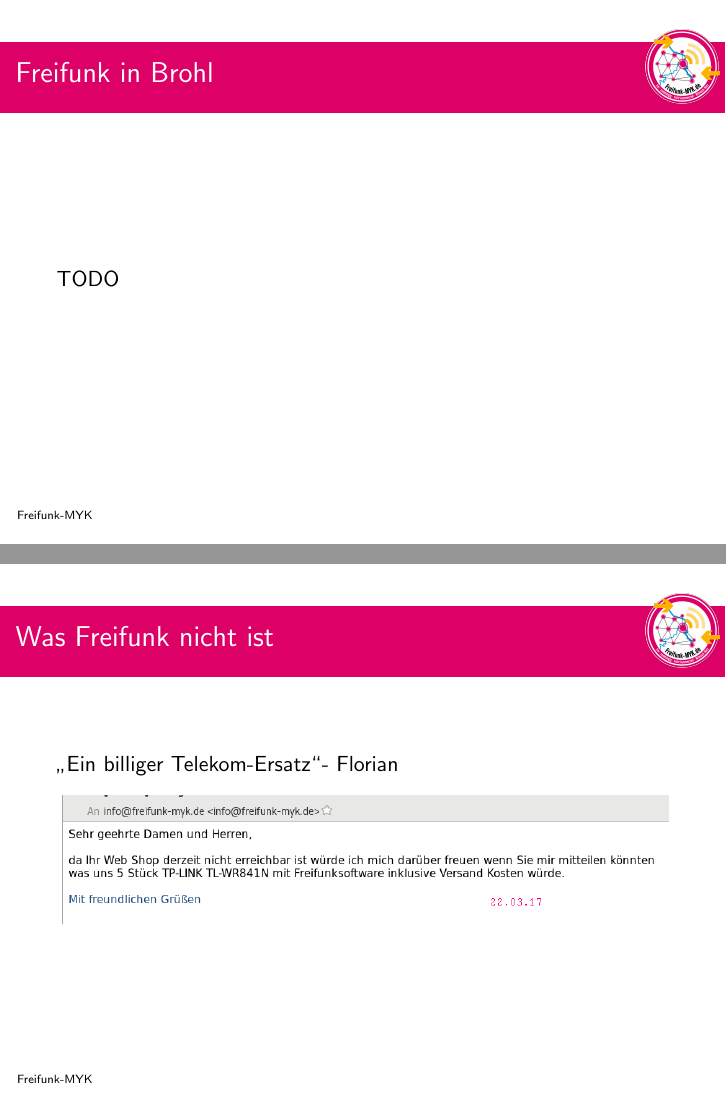
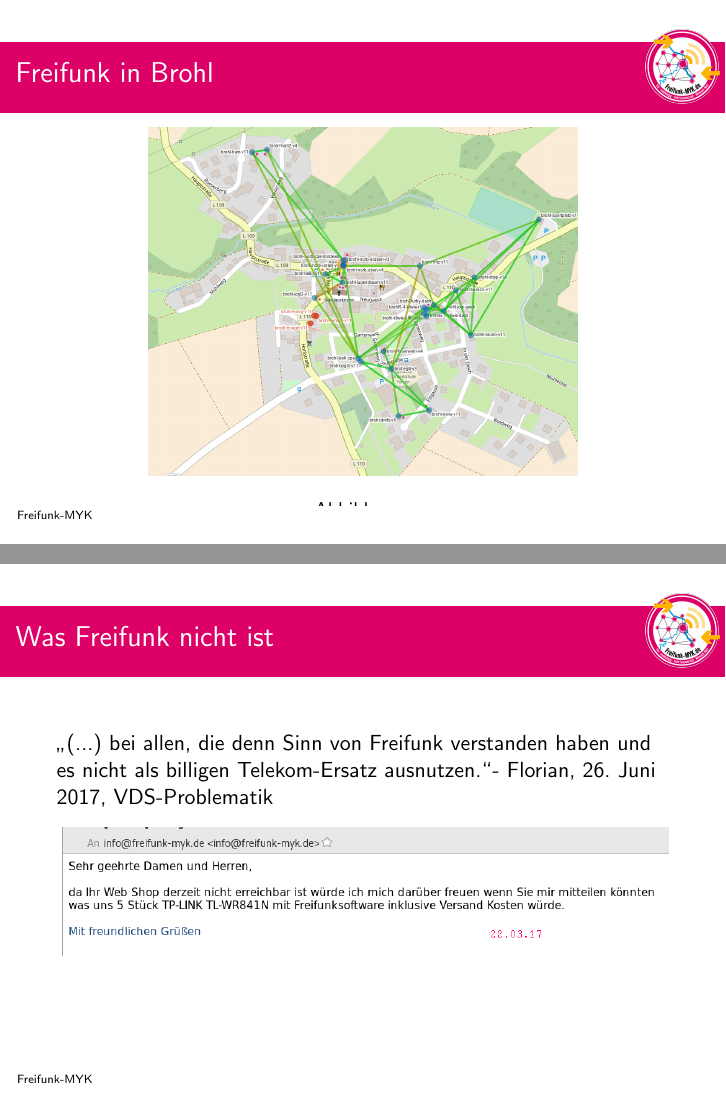
Before and after one commit to GitNorb/ffmyk-vorlagen, LaTeX slides (tex/FF-Vortrag-Gevenich/Vortrag.tex): pages 11 and 15 of 17, joined at a grey line. Compiled offline with pdfLaTeX.

Commit message:
änderungen kleinere

```diff
--- a/tex/FF-Vortrag-Gevenich/Vortrag.tex
+++ b/tex/FF-Vortrag-Gevenich/Vortrag.tex
@@ -117,8 +119,12 @@
 \end{frame}
 
 \begin{frame}{Freifunk in Brohl}
-TODO
-
+\begin{figure}
+	\centering
+\includegraphics[width=0.7\linewidth]{Bilder/Brohl}
+\caption{}
+\label{fig:brohl}
+\end{figure}
 \end{frame}
 
 
@@ -159,7 +165,7 @@
 \end{frame}
 
 \begin{frame}{Was Freifunk nicht ist}
-\glqq Ein billiger Telekom-Ersatz\grqq - Florian
+\glqq (...) bei allen, die denn Sinn von Freifunk verstanden haben und es nicht als billigen Telekom-Ersatz ausnutzen.\grqq - Florian, 26. Juni 2017, VDS-Problematik
 \begin{figure}
 \centering
 \includegraphics[width=1.0\linewidth]{Bilder/Webshopmail}
```
Also changed, not shown: tex/FF-Vortrag-Gevenich/Vortrag.pdf, tex/FF-Vortrag-Gevenich/Vortrag.tex (10 more changed lines), 1 other file.
